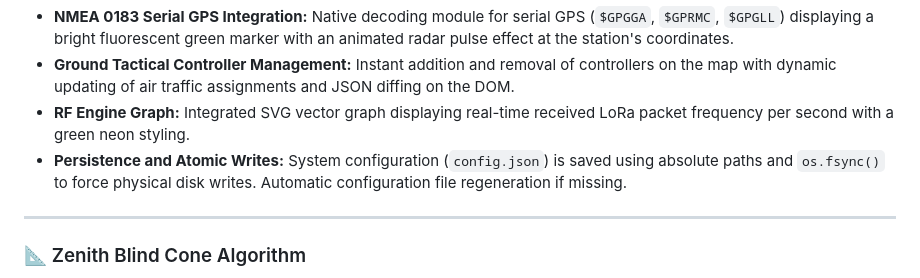
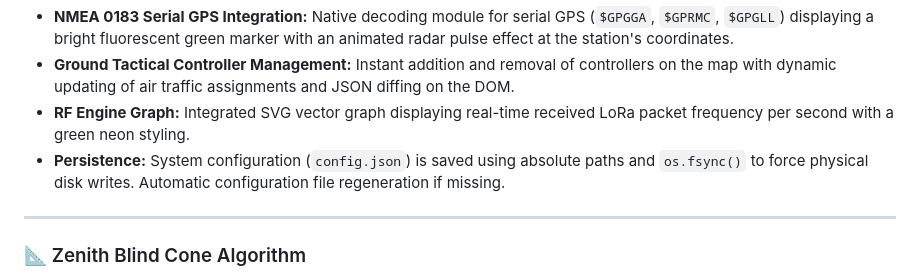
Before and after one commit to StringLess80/Heltec-LoRa-32-RF-Data-Transmission, a Markdown page: docs/translations/README-EN.md, the part around the change. Drawn GitHub-style.

Commit message:
Aggiornato il README

```diff
--- a/docs/translations/README-EN.md
+++ b/docs/translations/README-EN.md
@@ -84,7 +84,7 @@ The **v4.0** update transforms the receiver station into a full-fledged **Web Ta
 * **NMEA 0183 Serial GPS Integration:** Native decoding module for serial GPS (`$GPGGA`, `$GPRMC`, `$GPGLL`) displaying a bright fluorescent green marker with an animated radar pulse effect at the station's coordinates.
 * **Ground Tactical Controller Management:** Instant addition and removal of controllers on the map with dynamic updating of air traffic assignments and JSON diffing on the DOM.
 * **RF Engine Graph:** Integrated SVG vector graph displaying real-time received LoRa packet frequency per second with a green neon styling.
-* **Persistence and Atomic Writes:** System configuration (`config.json`) is saved using absolute paths and `os.fsync()` to force physical disk writes. Automatic configuration file regeneration if missing.
+* **Persistence:** System configuration (`config.json`) is saved using absolute paths and `os.fsync()` to force physical disk writes. Automatic configuration file regeneration if missing.
 
 ---
 
```
Also changed, not shown: README.md (+1 -1 lines).
